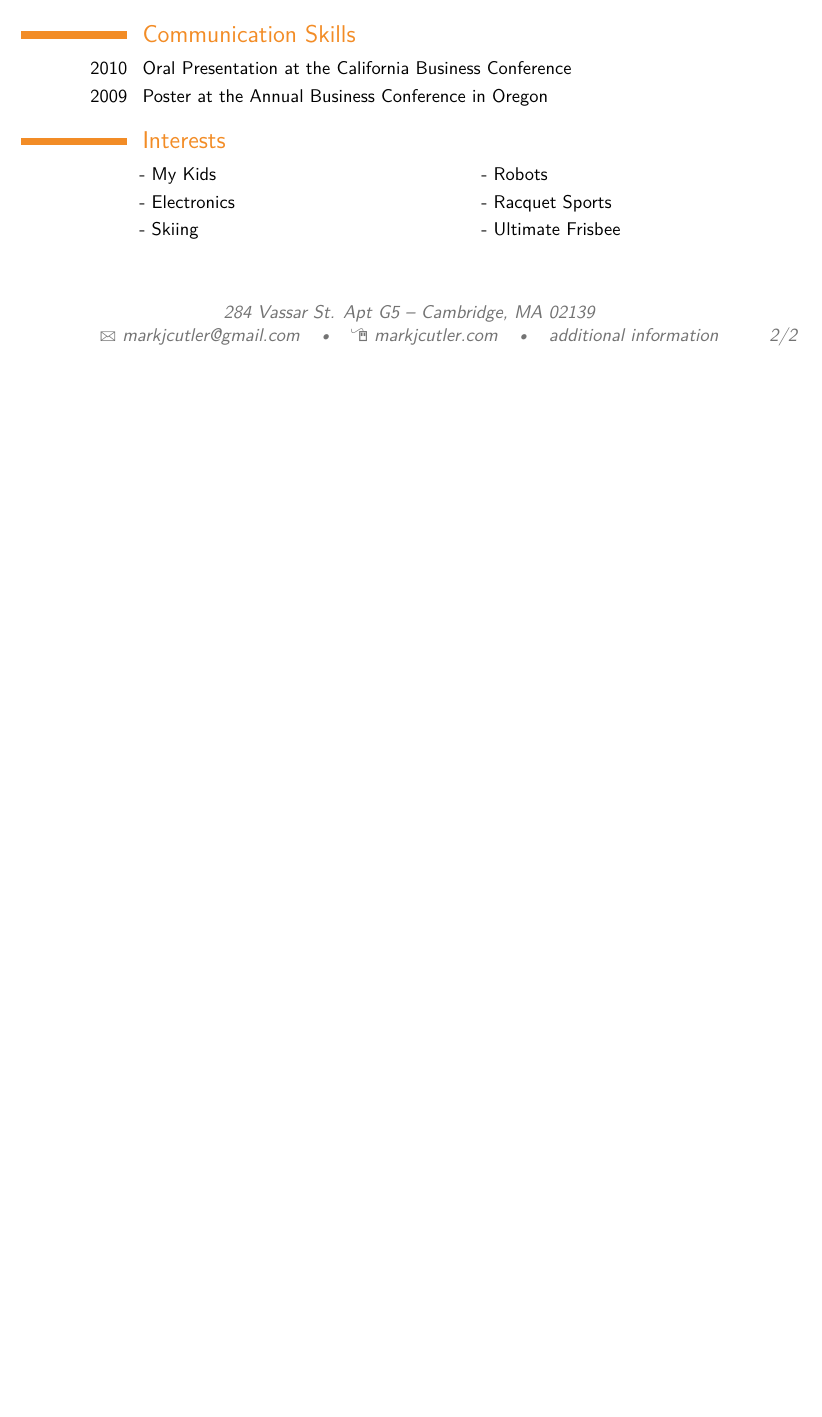
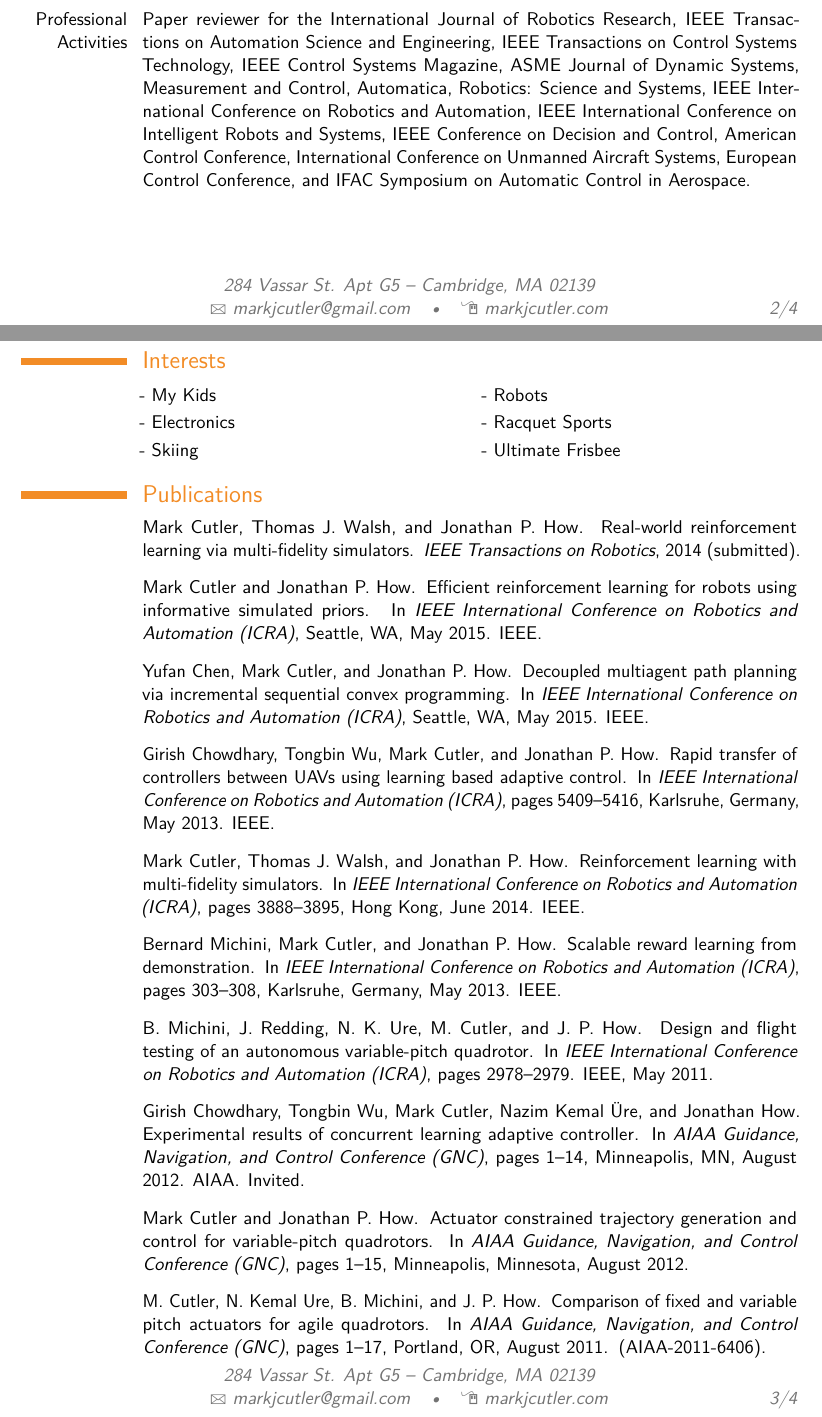
Before and after one commit to markcutler/resume, a LaTeX CV (markjcutler_cv.tex, which reads publications.bib): part of page 2 of 2 before the commit and two parts of pages 2 and 3 of 4 after it, the two joined at a grey line, cut at the place of the change, the shorter picture padded with empty space. Compiled offline with pdfLaTeX.

Commit message:
added publications -- need to get correct publications page

```diff
--- a/markjcutler_cv.tex
+++ b/markjcutler_cv.tex
@@ -49,8 +49,8 @@
 %\fax{(000) 111 1113}
 \email{markjcutler@gmail.com}
 \homepage{markjcutler.com}{markjcutler.com} % The first argument is the url for the clickable link, the second argument is the url displayed in the template - this allows special characters to be displayed such as the tilde in this example
-\extrainfo{additional information}
-\photo[70pt][0.4pt]{pictures/mark} % The first bracket is the picture height, the second is the thickness of the frame around the picture (0pt for no frame)
+%\extrainfo{https://www.linkedin.com/pub/mark-cutler/23/939/7a8}{LinkedIn}
+%\photo[70pt][0.4pt]{pictures/mark} % The first bracket is the picture height, the second is the thickness of the frame around the picture (0pt for no frame)
 %\quote{"A witty and playful quotation" - John Smith}
 
 %----------------------------------------------------------------------------------------
@@ -156,6 +159,11 @@ Detailed achievements:
 \cvlistdoubleitem{My Kids}{Robots}
 \cvlistdoubleitem{Electronics}{Racquet Sports}
 \cvlistdoubleitem{Skiing}{Ultimate Frisbee}
+
+\nocite{*}
+\bibliographystyle{unsrt}
+\bibliography{publications}                        % 'publications' is the name o
+
 
 %----------------------------------------------------------------------------------------
 %	COVER LETTER
--- /dev/null
+++ b/publications.bib
@@ -0,0 +1,16 @@
+@article{Cutler14_TRO,
+	Author = {Mark Cutler and Thomas J. Walsh and Jonathan P. How},
+	Journal = {IEEE Transactions on Robotics},
+	Title = {Real-World Reinforcement Learning via Multi-Fidelity Simulators},
+    Year = {2014 (submitted)},
+    Organization = {IEEE}
+	}
+
+@INPROCEEDINGS{Cutler15_ICRA,
+	Address = {Seattle, WA},
+	Author = {Cutler, Mark and How, Jonathan P.},
+	Booktitle = {IEEE International Conference on Robotics and Automation (ICRA)},
+	Month = {May},
+	Organization = {IEEE},
+	Title = {Efficient Reinforcement Learning for Robots using Informative Simulated Priors},
+    Year = {2015}
@@ -0,0 +22,18 @@
+	Booktitle = {IEEE International Conference on Robotics and Automation (ICRA)},
+	Month = {May},
+	Organization = {IEEE},
+	Title = {Decoupled Multiagent Path Planning via Incremental Sequential Convex Programming},
+    Year = {2015}
+	}
+
+@INPROCEEDINGS{Chowdhary13_ICRA,
+  author = {Chowdhary, Girish and Wu, Tongbin and Cutler, Mark and How, Jonathan
+	P.},
+  title = {Rapid Transfer of Controllers Between {UAVs} using Learning Based
+	Adaptive Control},
+  booktitle = {IEEE International Conference on Robotics and Automation (ICRA)},
+  year = {2013},
+  pages={5409--5416},
+  month={May},
+  address={Karlsruhe, Germany},
+  organization = {IEEE},
@@ -0,0 +46,18 @@
+  booktitle = {IEEE International Conference on Robotics and Automation (ICRA)},
+  year = {2014},
+  address = {Hong Kong},
+  pages={3888--3895},
+  month = {June},
+  organization = {IEEE},
+  url = {http://acl.mit.edu/papers/Cutler14_ICRA.pdf}
+}
+
+@INPROCEEDINGS{Michini13_ICRA,
+  author = {Bernard Michini and Mark Cutler and Jonathan P. How},
+  title = {Scalable Reward Learning from Demonstration},
+  booktitle = {IEEE International Conference on Robotics and Automation (ICRA)},
+  year = {2013},
+  month={May},
+  address={Karlsruhe, Germany},
+  pages={303--308},
+  organization = {IEEE},
@@ -0,0 +69,20 @@
+	J. P.},
+  title = {Design and Flight Testing of an Autonomous Variable-Pitch Quadrotor},
+  booktitle = {IEEE International Conference on Robotics and Automation (ICRA)},
+  year = {2011},
+  pages = {2978--2979},
+  month = {May},
+  organization = {IEEE},
+  url = {http://acl.mit.edu/papers/Michini11_ICRA.pdf}
+}
+
+
+@INPROCEEDINGS{Chowdhary12_GNC2,
+  author = {Chowdhary, Girish and Wu, Tongbin and Cutler, Mark and \"Ure, Nazim
+	Kemal and How, Jonathan},
+  title = {Experimental Results of Concurrent Learning Adaptive Controller},
+  booktitle = {AIAA Guidance, Navigation, and Control Conference (GNC)},
+  year = {2012},
+  address = {Minneapolis, MN},
+  month = {August},
+  organization = {AIAA},
@@ -0,0 +95,8 @@
+  author = {Mark Cutler and Jonathan P. How},
+  title = {Actuator Constrained Trajectory Generation and Control for Variable-Pitch
+	Quadrotors},
+  booktitle = {AIAA Guidance, Navigation, and Control Conference (GNC)},
+  year = {2012},
+  address = {Minneapolis, Minnesota},
+  month = {August},
+  pages={1--15},
@@ -0,0 +108,6 @@
+  title = {Comparison of Fixed and Variable Pitch Actuators for Agile Quadrotors},
+  booktitle = {AIAA Guidance, Navigation, and Control Conference (GNC)},
+  year = {2011},
+  address = {Portland, OR},
+  month = {August},
+  pages = {1--17},
@@ -0,0 +121,4 @@
+  booktitle={AIAA Guidance, Navigation, and Control Conference (GNC)},
+  pages={1--13},
+  address = {Toronto, Canada},
+  month={August},
@@ -0,0 +131,5 @@
+  booktitle = {International Conference on Unmanned Aircraft Systems},
+  year = {2013},
+  pages={1156--1164},
+  address = {Atlanta GA},
+  month = {May},
@@ -0,0 +142,7 @@
+	and Jonathan P. How and John Vian},
+  title = {Decentralized Learning based Planning Multiagent Missions in Presence
+	of Actuator Failures},
+  booktitle = {International Conference on Unmanned Aircraft Systems},
+  year = {2013},
+  address = {Atlanta GA},
+  month = {August},
@@ -0,0 +157,2 @@
+  year = {2012},
+  month = {August},
@@ -0,0 +166 @@
+  year = {2013}
```
Also changed, not shown: markjcutler_cv.pdf, markjcutler_cv.tex (31 more changed lines), publications.bib (79 more changed lines).
